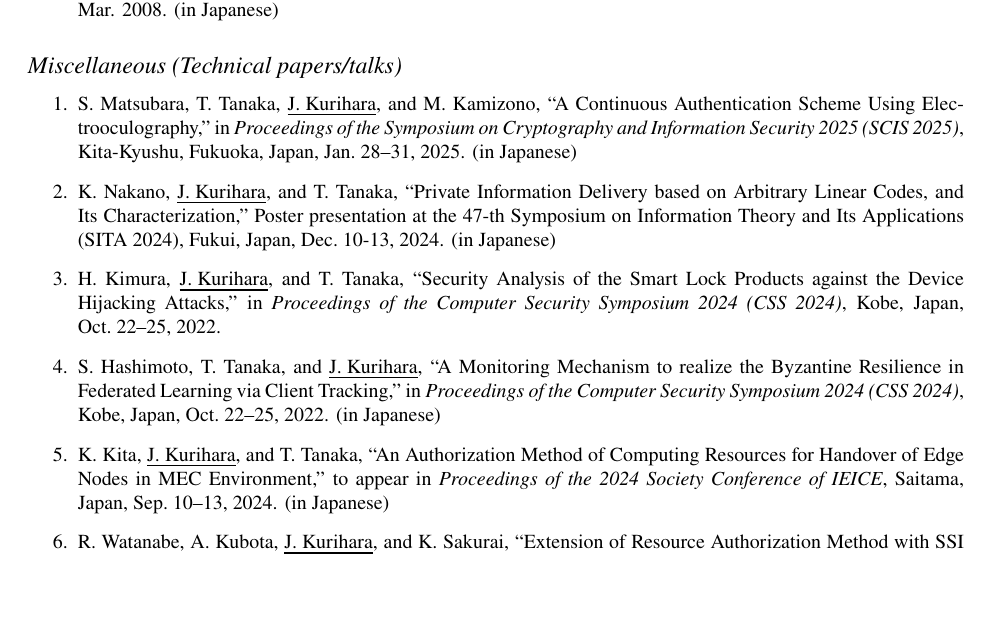
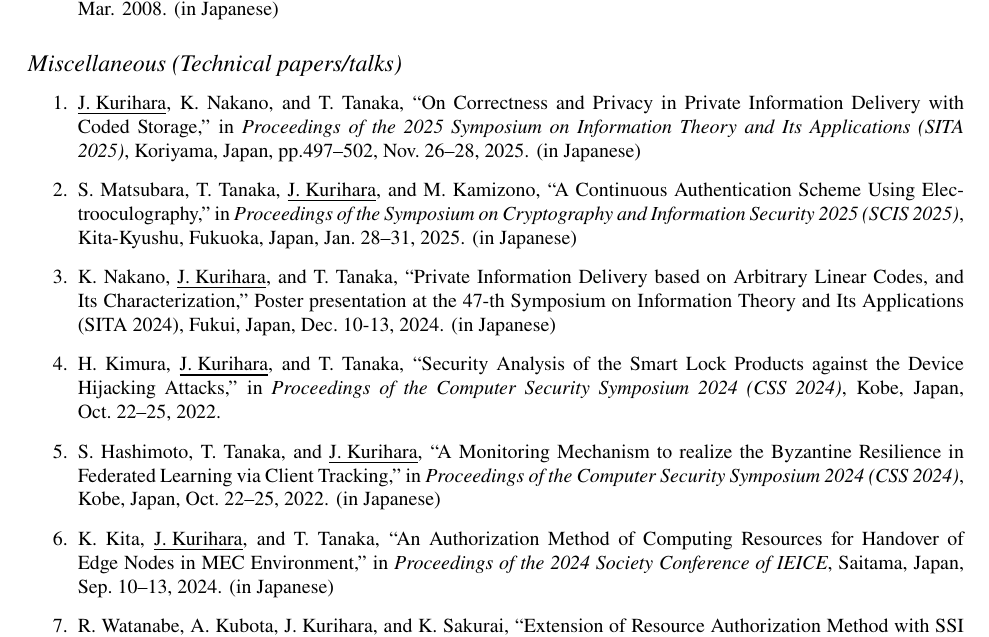
Before and after one commit to junkurihara/junkurihara.github.io, a LaTeX CV (cv/cv-en.tex, which reads cv/list_misc.tex): part of page 7 of 12, cut so that both start at the same text, the shorter picture padded with empty space. Compiled offline with pdfLaTeX.

Commit message:
update for sita2025

```diff
--- a/cv/list_misc.tex
+++ b/cv/list_misc.tex
@@ -1,9 +1,10 @@
 \begin{enumerate}
+  \item \underline{J.~Kurihara}, K.~Nakano, and T.~Tanaka, ``On Correctness and Privacy in Private Information Delivery with Coded Storage,'' in \textit{Proceedings of the 2025 Symposium on Information Theory and Its Applications (SITA 2025)}, Koriyama, Japan, pp.497--502, Nov.~26--28, 2025. (in Japanese)
   \item S.~Matsubara, T.~Tanaka, \underline{J.~Kurihara}, and M.~Kamizono, ``A Continuous Authentication Scheme Using Electrooculography,'' in \textit{Proceedings of the Symposium on Cryptography and Information Security 2025 (SCIS 2025)}, Kita-Kyushu, Fukuoka, Japan, Jan.~28--31, 2025. (in Japanese)
   \item K.~Nakano, \underline{J.~Kurihara}, and T.~Tanaka, ``Private Information Delivery based on Arbitrary Linear Codes, and Its Characterization,'' Poster presentation at the 47-th Symposium on Information Theory and Its Applications (SITA 2024), Fukui, Japan, Dec.~10-13, 2024. (in Japanese)
   \item H.~Kimura, \underline{J.~Kurihara}, and T.~Tanaka, ``Security Analysis of the Smart Lock Products against the Device Hijacking Attacks,'' in \textit{Proceedings of the Computer Security Symposium 2024 (CSS 2024)}, Kobe, Japan, Oct.~22--25, 2022.
   \item S.~Hashimoto, T.~Tanaka, and \underline{J.~Kurihara}, ``A Monitoring Mechanism to realize the Byzantine Resilience in Federated Learning via Client Tracking,'' in \textit{Proceedings of the Computer Security Symposium 2024 (CSS 2024)}, Kobe, Japan, Oct.~22--25, 2022. (in Japanese)
- \item K.~Kita, \underline{J.~Kurihara}, and T.~Tanaka, ``An Authorization Method of Computing Resources for Handover of Edge Nodes in MEC Environment,'' to appear in \textit{Proceedings of the 2024 Society Conference of IEICE}, Saitama, Japan, Sep.~10--13, 2024. (in Japanese)
+  \item K.~Kita, \underline{J.~Kurihara}, and T.~Tanaka, ``An Authorization Method of Computing Resources for Handover of Edge Nodes in MEC Environment,'' in \textit{Proceedings of the 2024 Society Conference of IEICE}, Saitama, Japan, Sep.~10--13, 2024. (in Japanese)
   \item R.~Watanabe, A.~Kubota, \underline{J.~Kurihara}, and K.~Sakurai, ``Extension of Resource Authorization Method with SSI in Edge Computing,'' \textit{CSEC Technical Report}, Chiba, Japan, Mar.~18--19, 2024. (in Japanese)
   \item T.~Kanayama, T.~Tanaka, and \underline{J.~Kurihara}, ``A study on privacy preserving detection system for phishing sites,'' in \textit{Proceedings of the 2024 IEICE General Conference},
     Hiroshima, Japan, Mar.~4--8, 2024. (in Japanese)
```
Also changed, not shown: cv/cv-en.tex (+4 -5 lines), cv/cv-en.pdf. Lines whose indentation alone changed are shown as unchanged.
